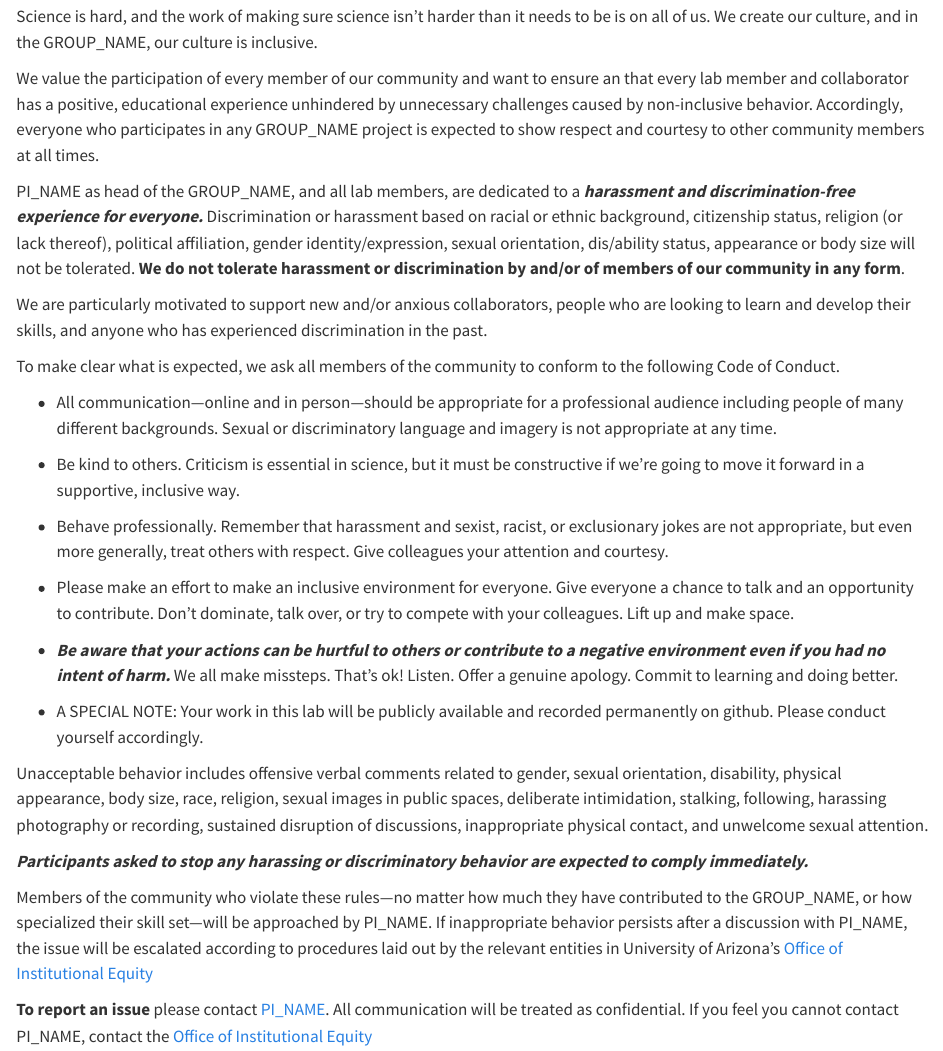
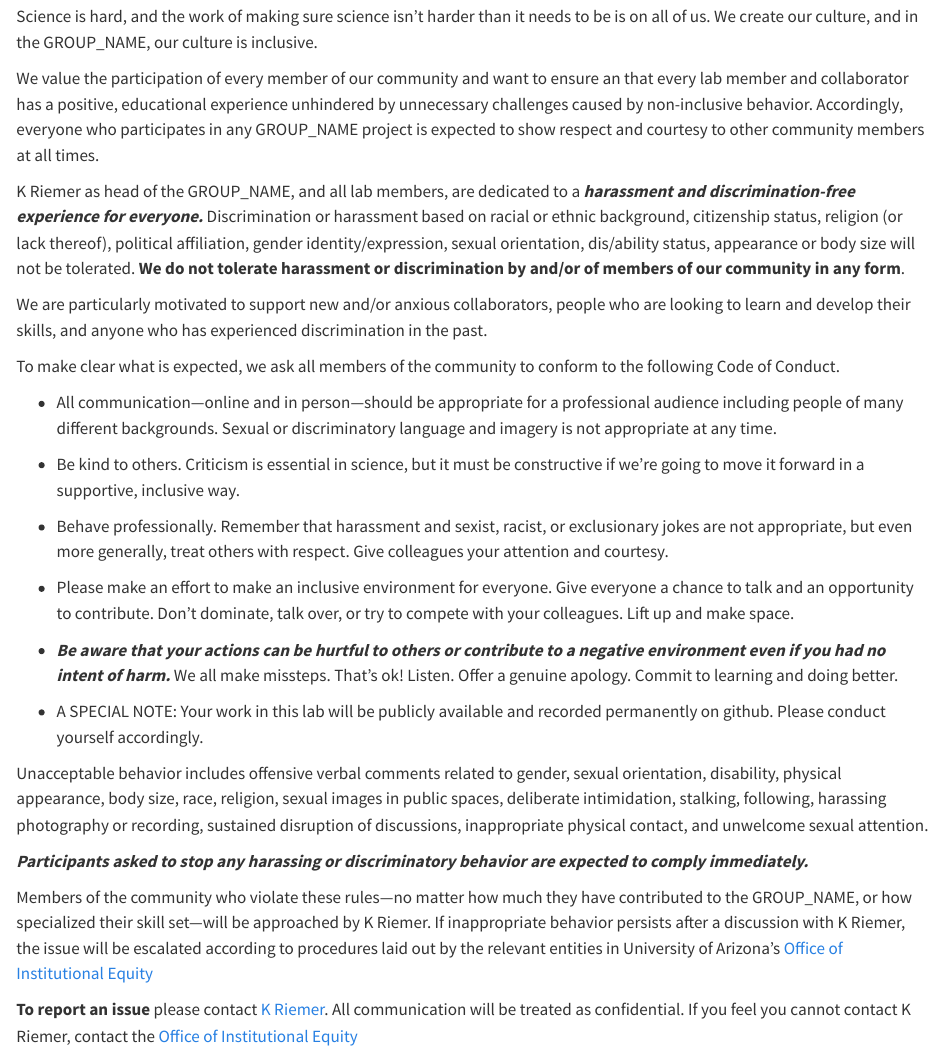
Before and after one commit to KristinaRiemer/lab-handbook-template-workshop, a Quarto document (code-of-conduct.qmd): the page in a window 1100 px wide, from 180 px down. Rendered offline with R 4.5, knitr and Pandoc in place of Quarto, with nearby package versions.

Commit message:
Made some changes

```diff
--- a/_quarto.yml
+++ b/_quarto.yml
@@ -5,13 +5,13 @@
   freeze: auto #only important if your book includes executed code
 
 book:
-  title: "GROUP_NAME Handbook"
+  title: "Testing 123 Handbook"
   search: true
-  repo-url: https://github.com/cct-datascience/group-handbook-template
+  repo-url: https://github.com/KristinaRiemer/lab-handbook-template-workshop
   repo-actions: [edit, issue]
-  page-footer: '© 2024 by PI_NAME <br> This work is licensed under [CC BY 4.0](https://creativecommons.org/licenses/by/4.0/?ref=chooser-v1) {{< fa brands creative-commons >}} {{< fa brands creative-commons-by >}}'
+  page-footer: '© 2024 by K Riemer <br> This work is licensed under [CC BY 4.0](https://creativecommons.org/licenses/by/4.0/?ref=chooser-v1) {{< fa brands creative-commons >}} {{< fa brands creative-commons-by >}}'
   author:
-    - name: PI_NAME
+    - name: K Riemer
       orcid: 0000-0000-0000-0000
     #add all contributors as additional authors
   date: today #updates date published based on last time it was edited
@@ -24,6 +24,7 @@
     - onboarding.qmd
     - offboarding.qmd
     - research-best-practices.qmd
+    - news.qmd
     - authorship.qmd
     - references.qmd
 
--- a/code-of-conduct.qmd
+++ b/code-of-conduct.qmd
@@ -14,7 +14,7 @@
 We value the participation of every member of our community and want to ensure an that every lab member and collaborator has a positive, educational experience unhindered by unnecessary challenges caused by non-inclusive behavior.
 Accordingly, everyone who participates in any GROUP_NAME project is expected to show respect and courtesy to other community members at all times.
 
-PI_NAME as head of the GROUP_NAME, and all lab members, are dedicated to a ***harassment and discrimination-free experience for everyone.*** Discrimination or harassment based on racial or ethnic background, citizenship status, religion (or lack thereof), political affiliation, gender identity/expression, sexual orientation, dis/ability status, appearance or body size will not be tolerated.
+K Riemer as head of the GROUP_NAME, and all lab members, are dedicated to a ***harassment and discrimination-free experience for everyone.*** Discrimination or harassment based on racial or ethnic background, citizenship status, religion (or lack thereof), political affiliation, gender identity/expression, sexual orientation, dis/ability status, appearance or body size will not be tolerated.
 **We do not tolerate harassment or discrimination by and/or of members of our community in any form**.
 
 We are particularly motivated to support new and/or anxious collaborators, people who are looking to learn and develop their skills, and anyone who has experienced discrimination in the past.
@@ -49,12 +49,12 @@
 
 ***Participants asked to stop any harassing or discriminatory behavior are expected to comply immediately.***
 
-Members of the community who violate these rules—no matter how much they have contributed to the GROUP_NAME, or how specialized their skill set—will be approached by PI_NAME.
-If inappropriate behavior persists after a discussion with PI_NAME, the issue will be escalated according to procedures laid out by the relevant entities in University of Arizona's [Office of Institutional Equity](https://equity.arizona.edu/)
+Members of the community who violate these rules—no matter how much they have contributed to the GROUP_NAME, or how specialized their skill set—will be approached by K Riemer.
+If inappropriate behavior persists after a discussion with K Riemer, the issue will be escalated according to procedures laid out by the relevant entities in University of Arizona's [Office of Institutional Equity](https://equity.arizona.edu/)
 
-**To report an issue** please contact [PI_NAME](mailto:PI_EMAIL).
+**To report an issue** please contact [K Riemer](mailto:PI_EMAIL).
 All communication will be treated as confidential.
-If you feel you cannot contact PI_NAME, contact the [Office of Institutional Equity](https://equity.arizona.edu/reporting)
+If you feel you cannot contact K Riemer, contact the [Office of Institutional Equity](https://equity.arizona.edu/reporting)
 
 ## University of Arizona Policies
 
```
Also changed, not shown: authorship.qmd (+1 -1 lines), contributing.qmd (+1 -1 lines), news.qmd (added, +3 -0 lines), research-best-practices.qmd (+2 -0 lines), README.md.
